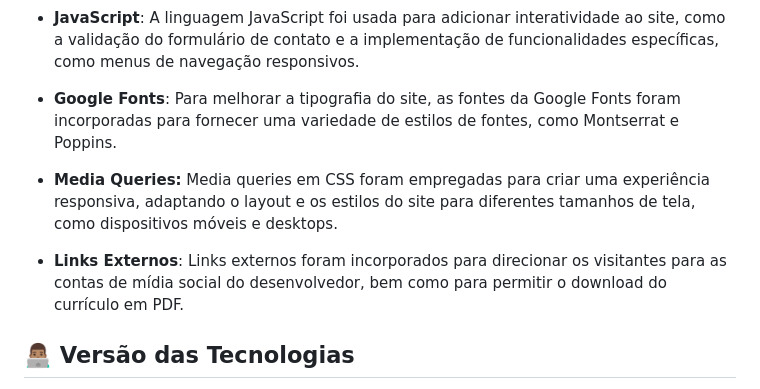
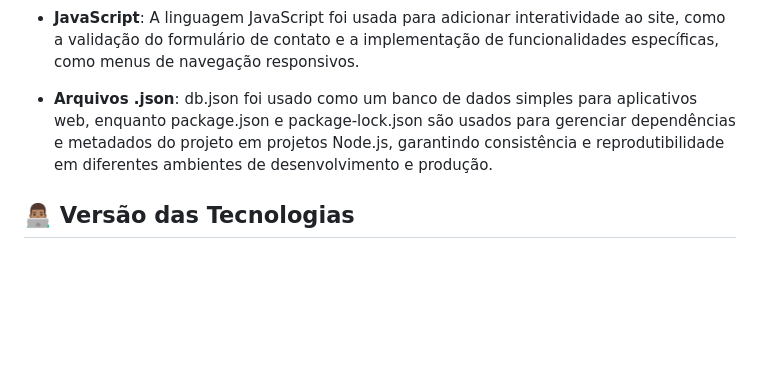
Before and after one commit to fernandesmelo/challenge-alura-geek, a Markdown page: README.md, the part around the change. GitHub-like rendering; blank space fills up the shorter version.

```diff
--- a/README.md
+++ b/README.md
@@ -86,11 +86,7 @@ Próximos passos...
 
 * **JavaScript**: A linguagem JavaScript foi usada para adicionar interatividade ao site, como a validação do formulário de contato e a implementação de funcionalidades específicas, como menus de navegação responsivos.
 
-* **Google Fonts**: Para melhorar a tipografia do site, as fontes da Google Fonts foram incorporadas para fornecer uma variedade de estilos de fontes, como Montserrat e Poppins.
-
-* **Media Queries:** Media queries em CSS foram empregadas para criar uma experiência responsiva, adaptando o layout e os estilos do site para diferentes tamanhos de tela, como dispositivos móveis e desktops.
-
-* **Links Externos**: Links externos foram incorporados para direcionar os visitantes para as contas de mídia social do desenvolvedor, bem como para permitir o download do currículo em PDF.
+* **Arquivos .json**: db.json foi usado como um banco de dados simples para aplicativos web, enquanto package.json e package-lock.json são usados para gerenciar dependências e metadados do projeto em projetos Node.js, garantindo consistência e reprodutibilidade em diferentes ambientes de desenvolvimento e produção.
 
 ## 👨🏽‍💻 Versão das Tecnologias
 
```
